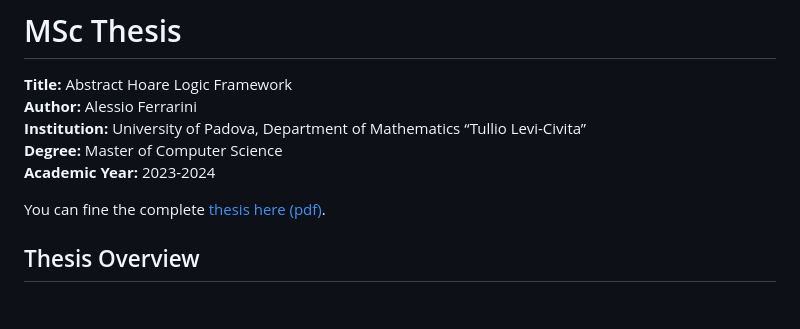
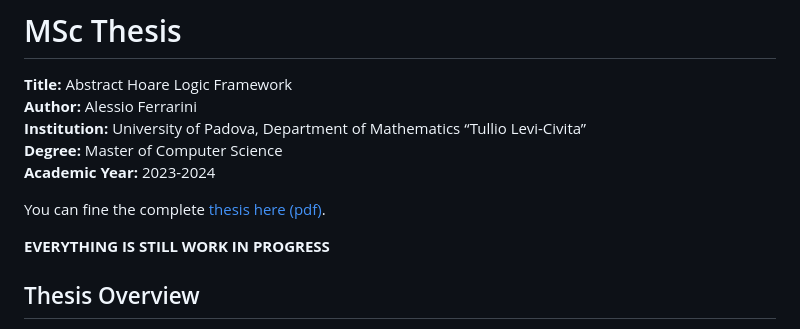
Before and after one commit to AlecsFerra/MSc-Thesis, a Markdown page: README.md, the part around the change. Drawn GitHub-style; blank space fills up the shorter version.

```diff
--- a/README.md
+++ b/README.md
@@ -7,6 +7,8 @@
 **Academic Year:** 2023-2024
 
 You can fine the complete [thesis here (pdf)](out/thesis.pdf).
+
+**EVERYTHING IS STILL WORK IN PROGRESS**
 
 ## Thesis Overview
 
```
